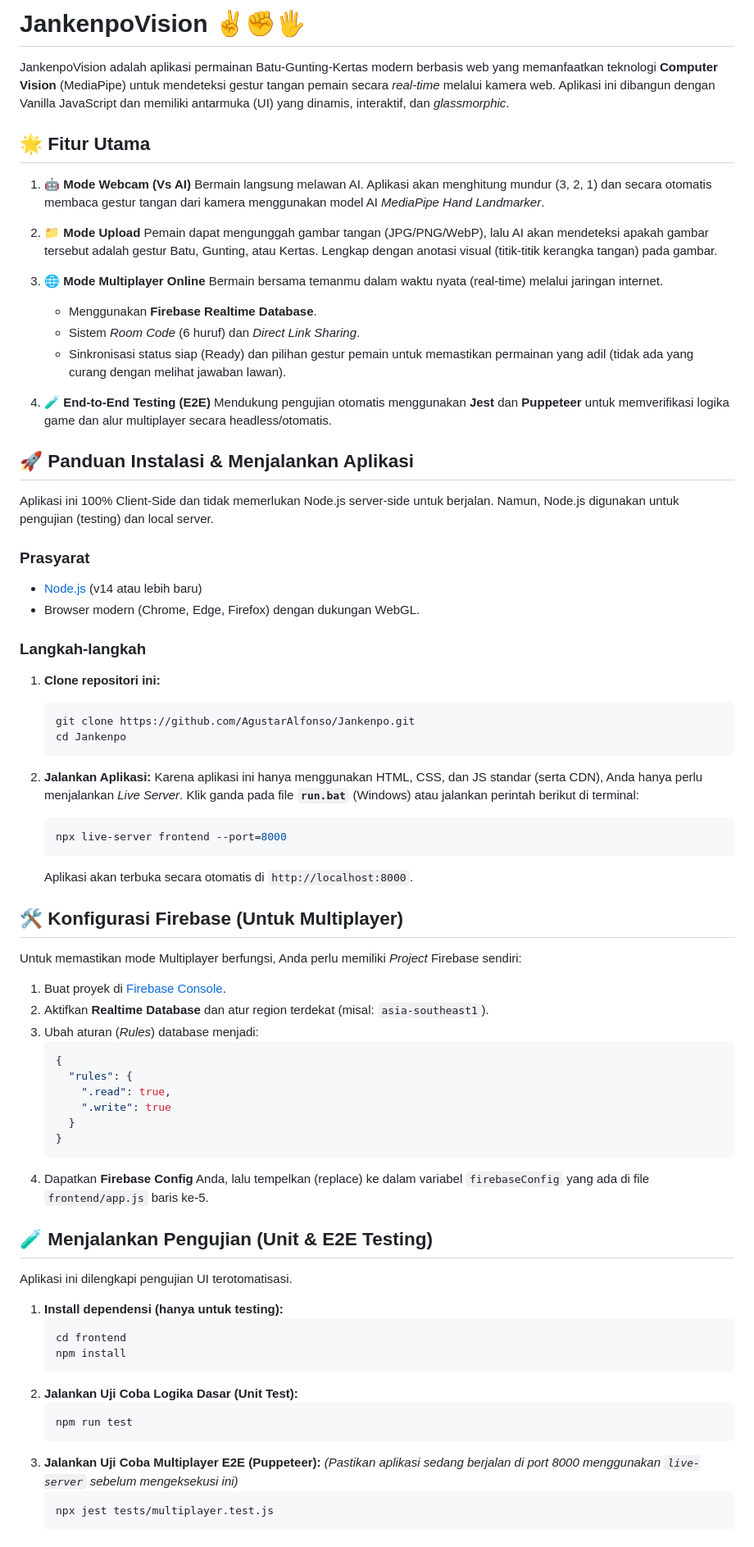
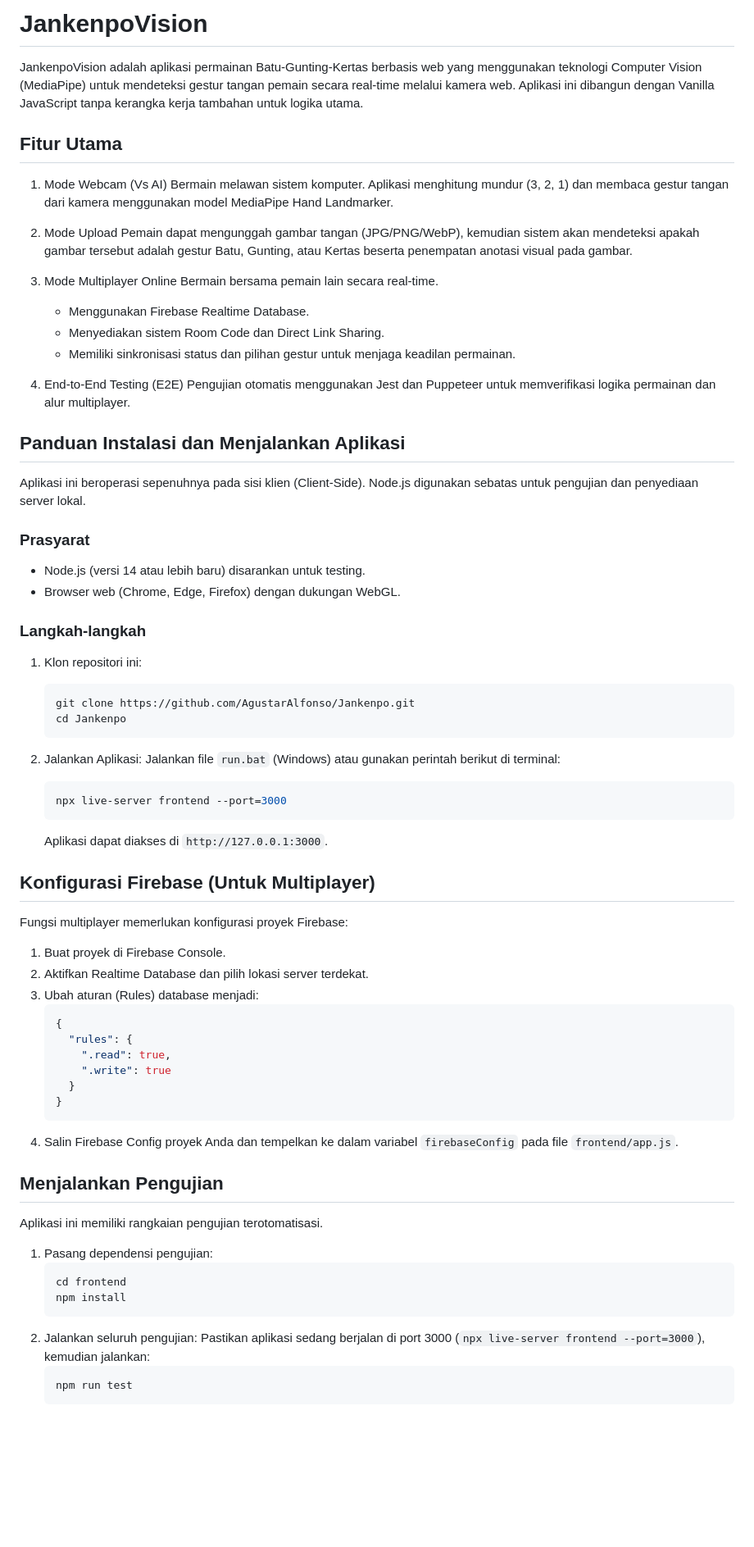
Before and after one commit to AgustarAlfonso/Jankenpo, a Markdown page: README.md, the part around one of its changes. Shown at 82% size. Rendered like a GitHub page; blank space fills up the shorter version.

Commit message:
Update README structure and tone

````diff
--- a/README.md
+++ b/README.md
@@ -1,53 +1,52 @@
-# JankenpoVision ✌️✊🖐️
+# JankenpoVision
 
-JankenpoVision adalah aplikasi permainan Batu-Gunting-Kertas modern berbasis web yang memanfaatkan teknologi **Computer Vision** (MediaPipe) untuk mendeteksi gestur tangan pemain secara *real-time* melalui kamera web. Aplikasi ini dibangun dengan Vanilla JavaScript dan memiliki antarmuka (UI) yang dinamis, interaktif, dan *glassmorphic*.
+JankenpoVision adalah aplikasi permainan Batu-Gunting-Kertas berbasis web yang menggunakan teknologi Computer Vision (MediaPipe) untuk mendeteksi gestur tangan pemain secara real-time melalui kamera web. Aplikasi ini dibangun dengan Vanilla JavaScript tanpa kerangka kerja tambahan untuk logika utama.
 
-## 🌟 Fitur Utama
+## Fitur Utama
 
-1. **🤖 Mode Webcam (Vs AI)**
-   Bermain langsung melawan AI. Aplikasi akan menghitung mundur (3, 2, 1) dan secara otomatis membaca gestur tangan dari kamera menggunakan model AI *MediaPipe Hand Landmarker*.
+1. Mode Webcam (Vs AI)
+   Bermain melawan sistem komputer. Aplikasi menghitung mundur (3, 2, 1) dan membaca gestur tangan dari kamera menggunakan model MediaPipe Hand Landmarker.
 
-2. **📁 Mode Upload**
-   Pemain dapat mengunggah gambar tangan (JPG/PNG/WebP), lalu AI akan mendeteksi apakah gambar tersebut adalah gestur Batu, Gunting, atau Kertas. Lengkap dengan anotasi visual (titik-titik kerangka tangan) pada gambar.
+2. Mode Upload
+   Pemain dapat mengunggah gambar tangan (JPG/PNG/WebP), kemudian sistem akan mendeteksi apakah gambar tersebut adalah gestur Batu, Gunting, atau Kertas beserta penempatan anotasi visual pada gambar.
 
-3. **🌐 Mode Multiplayer Online**
-   Bermain bersama temanmu dalam waktu nyata (real-time) melalui jaringan internet.
-   - Menggunakan **Firebase Realtime Database**.
-   - Sistem *Room Code* (6 huruf) dan *Direct Link Sharing*.
-   - Sinkronisasi status siap (Ready) dan pilihan gestur pemain untuk memastikan permainan yang adil (tidak ada yang curang dengan melihat jawaban lawan).
+3. Mode Multiplayer Online
+   Bermain bersama pemain lain secara real-time.
+   - Menggunakan Firebase Realtime Database.
+   - Menyediakan sistem Room Code dan Direct Link Sharing.
+   - Memiliki sinkronisasi status dan pilihan gestur untuk menjaga keadilan permainan.
 
-4. **🧪 End-to-End Testing (E2E)**
-   Mendukung pengujian otomatis menggunakan **Jest** dan **Puppeteer** untuk memverifikasi logika game dan alur multiplayer secara headless/otomatis.
+4. End-to-End Testing (E2E)
+   Pengujian otomatis menggunakan Jest dan Puppeteer untuk memverifikasi logika permainan dan alur multiplayer.
 
-## 🚀 Panduan Instalasi & Menjalankan Aplikasi
+## Panduan Instalasi dan Menjalankan Aplikasi
 
-Aplikasi ini 100% Client-Side dan tidak memerlukan Node.js server-side untuk berjalan. Namun, Node.js digunakan untuk pengujian (testing) dan local server.
+Aplikasi ini beroperasi sepenuhnya pada sisi klien (Client-Side). Node.js digunakan sebatas untuk pengujian dan penyediaan server lokal.
 
 ### Prasyarat
-- [Node.js](https://nodejs.org) (v14 atau lebih baru)
-- Browser modern (Chrome, Edge, Firefox) dengan dukungan WebGL.
+- Node.js (versi 14 atau lebih baru) disarankan untuk testing.
+- Browser web (Chrome, Edge, Firefox) dengan dukungan WebGL.
 
 ### Langkah-langkah
-1. **Clone repositori ini:**
+1. Klon repositori ini:
    ```bash
    git clone https://github.com/AgustarAlfonso/Jankenpo.git
    cd Jankenpo
    ```
 
-2. **Jalankan Aplikasi:**
-   Karena aplikasi ini hanya menggunakan HTML, CSS, dan JS standar (serta CDN), Anda hanya perlu menjalankan *Live Server*.
-   Klik ganda pada file **`run.bat`** (Windows) atau jalankan perintah berikut di terminal:
+2. Jalankan Aplikasi:
+   Jalankan file `run.bat` (Windows) atau gunakan perintah berikut di terminal:
    ```bash
-   npx live-server frontend --port=8000
+   npx live-server frontend --port=3000
    ```
-   Aplikasi akan terbuka secara otomatis di `http://localhost:8000`.
+   Aplikasi dapat diakses di `http://127.0.0.1:3000`.
 
-## 🛠️ Konfigurasi Firebase (Untuk Multiplayer)
+## Konfigurasi Firebase (Untuk Multiplayer)
 
-Untuk memastikan mode Multiplayer berfungsi, Anda perlu memiliki *Project* Firebase sendiri:
-1. Buat proyek di [Firebase Console](https://console.firebase.google.com/).
-2. Aktifkan **Realtime Database** dan atur region terdekat (misal: `asia-southeast1`).
-3. Ubah aturan (*Rules*) database menjadi:
+Fungsi multiplayer memerlukan konfigurasi proyek Firebase:
+1. Buat proyek di Firebase Console.
+2. Aktifkan Realtime Database dan pilih lokasi server terdekat.
+3. Ubah aturan (Rules) database menjadi:
    ```json
    {
      "rules": {
@@ -56,24 +55,20 @@ Untuk memastikan mode Multiplayer berfungsi, Anda perlu memiliki *Project* Fireb
      }
    }
    ```
-4. Dapatkan **Firebase Config** Anda, lalu tempelkan (replace) ke dalam variabel `firebaseConfig` yang ada di file `frontend/app.js` baris ke-5.
+4. Salin Firebase Config proyek Anda dan tempelkan ke dalam variabel `firebaseConfig` pada file `frontend/app.js`.
 
-## 🧪 Menjalankan Pengujian (Unit & E2E Testing)
+## Menjalankan Pengujian
 
-Aplikasi ini dilengkapi pengujian UI terotomatisasi.
+Aplikasi ini memiliki rangkaian pengujian terotomatisasi.
 
-1. **Install dependensi (hanya untuk testing):**
+1. Pasang dependensi pengujian:
    ```bash
    cd frontend
    npm install
    ```
-2. **Jalankan Uji Coba Logika Dasar (Unit Test):**
+2. Jalankan seluruh pengujian:
+   Pastikan aplikasi sedang berjalan di port 3000 (`npx live-server frontend --port=3000`), kemudian jalankan:
    ```bash
    npm run test
    ```
-3. **Jalankan Uji Coba Multiplayer E2E (Puppeteer):**
-   *(Pastikan aplikasi sedang berjalan di port 8000 menggunakan `live-server` sebelum mengeksekusi ini)*
-   ```bash
-   npx jest tests/multiplayer.test.js
-   ```
 
````
Also changed, not shown: other parts of README.md (+19 -17 lines).
